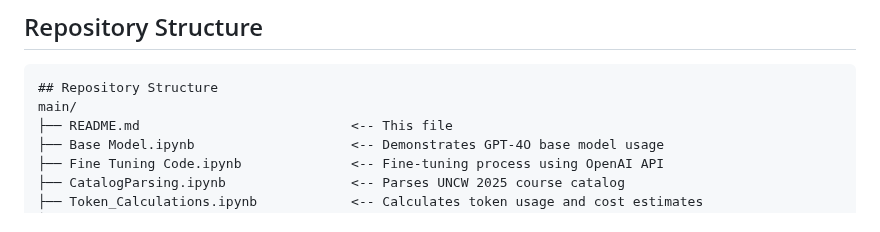
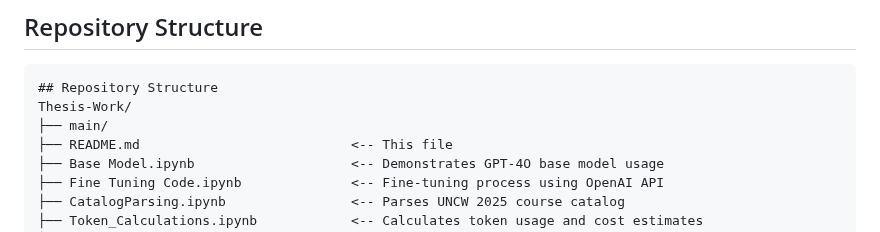
Before and after one commit to BulutTok/Thesis-Work, a Markdown page: README.md, the part around the change. GitHub-like rendering.

````diff
--- a/README.md
+++ b/README.md
@@ -36,7 +36,8 @@ This project explores **cost-efficiency** and **performance** optimizations in G
 
 ```
 ## Repository Structure
-main/
+Thesis-Work/
+├── main/
 ├── README.md                           <-- This file
 ├── Base Model.ipynb                    <-- Demonstrates GPT-4O base model usage
 ├── Fine Tuning Code.ipynb              <-- Fine-tuning process using OpenAI API
````
